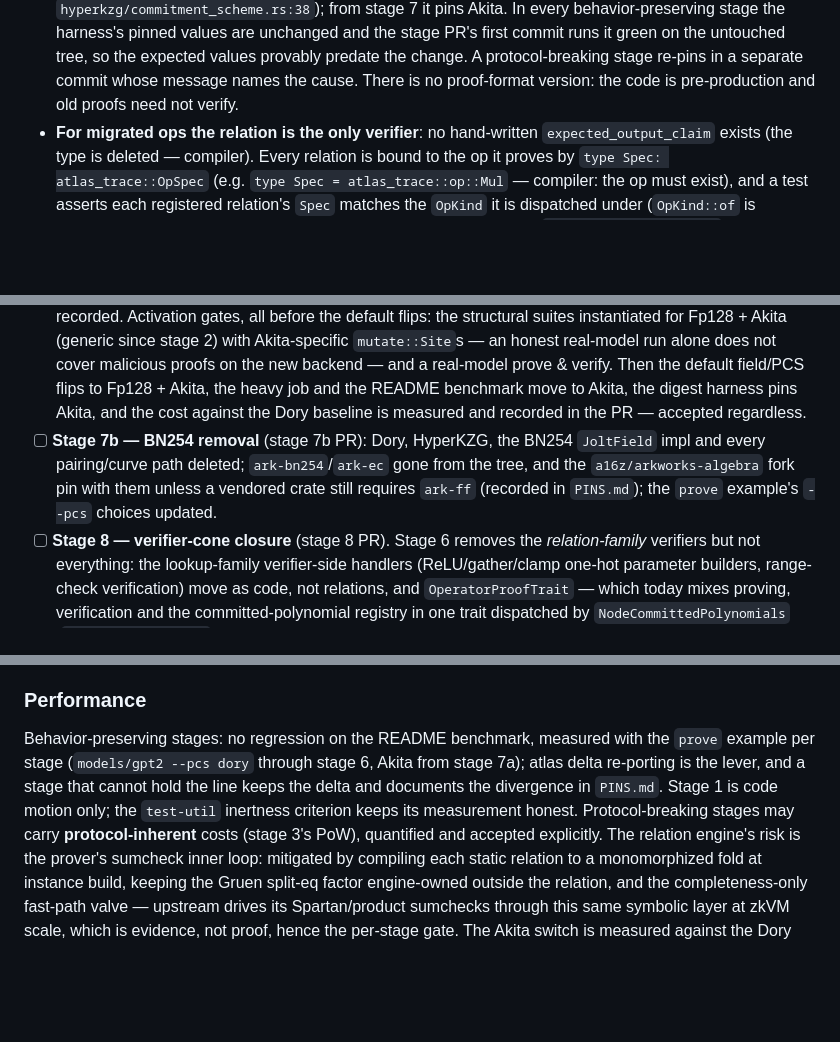
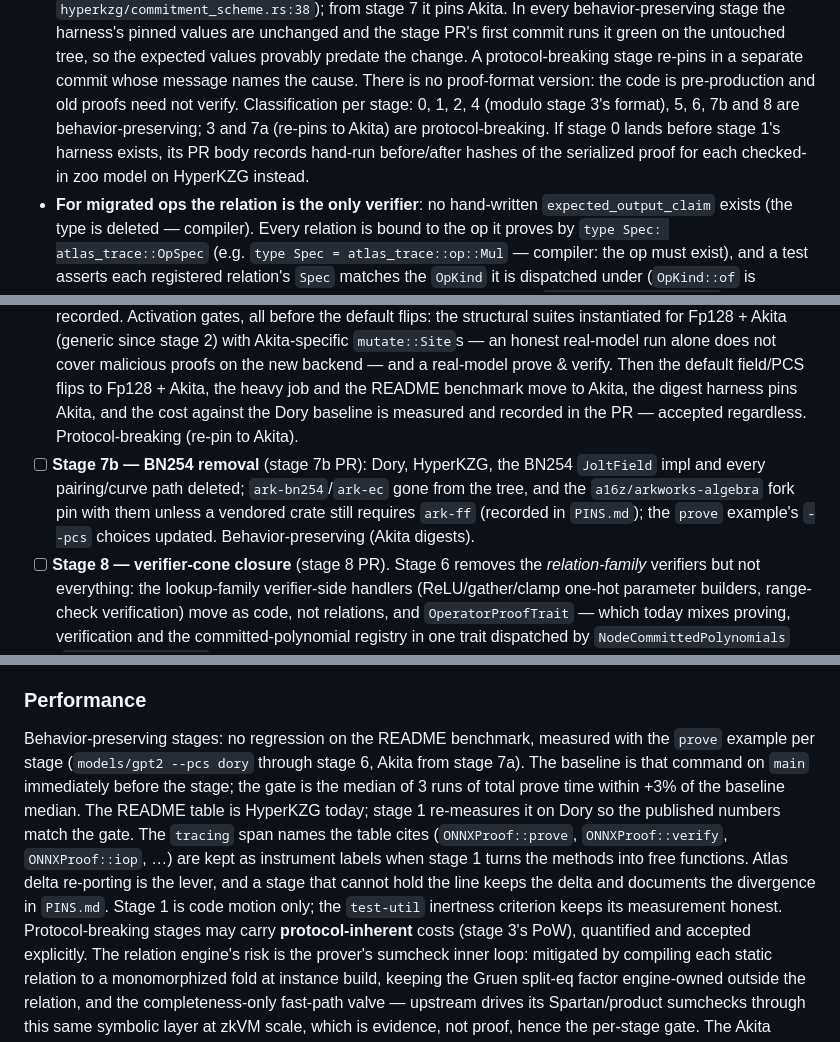
Before and after one commit to ICME-Lab/jolt-atlas, a Markdown page: specs/adoption-program.md, 3 parts joined by grey strips. Rendered like a GitHub page; blank space fills up the shorter version.

Commit message:
Spec: define the per-stage perf gate; classify every stage
The performance gate is median-of-3 Dory prove time within +3% of main;
stage 1 re-measures the README table on Dory and keeps span names. Stages
0, 7b and 8 are declared behavior-preserving, 7a protocol-breaking; stage 0
self-checks proof hashes if it lands before the digest harness.

Co-Authored-By: Claude Opus 5.5 <noreply@anthropic.com>

```diff
--- a/specs/adoption-program.md
+++ b/specs/adoption-program.md
@@ -64,6 +64,10 @@ Each invariant names the mechanism that holds it.
   commit runs it green on the untouched tree, so the expected values provably predate the
   change. A protocol-breaking stage re-pins in a separate commit whose message names the cause.
   There is no proof-format version: the code is pre-production and old proofs need not verify.
+  Classification per stage: 0, 1, 2, 4 (modulo stage 3's format), 5, 6, 7b and 8 are
+  behavior-preserving; 3 and 7a (re-pins to Akita) are protocol-breaking. If stage 0 lands
+  before stage 1's harness exists, its PR body records hand-run before/after hashes of the
+  serialized proof for each checked-in zoo model on HyperKZG instead.
 - **For migrated ops the relation is the only verifier**: no hand-written
   `expected_output_claim` exists (the type is deleted — compiler). Every relation is bound to
   the op it proves by `type Spec: atlas_trace::OpSpec` (e.g. `type Spec = atlas_trace::op::Mul`
@@ -221,11 +226,12 @@ what is specific).
   proofs on the new backend — and a real-model prove & verify. Then the default field/PCS flips
   to Fp128 + Akita, the heavy job and the README benchmark move to Akita, the digest harness
   pins Akita, and the cost against the Dory baseline is measured and recorded in the PR —
-  accepted regardless.
+  accepted regardless. Protocol-breaking (re-pin to Akita).
 - [ ] **Stage 7b — BN254 removal** (stage 7b PR): Dory, HyperKZG, the BN254 `JoltField` impl
   and every pairing/curve path deleted; `ark-bn254`/`ark-ec` gone from the tree, and the
   `a16z/arkworks-algebra` fork pin with them unless a vendored crate still requires `ark-ff`
-  (recorded in `PINS.md`); the `prove` example's `--pcs` choices updated.
+  (recorded in `PINS.md`); the `prove` example's `--pcs` choices updated. Behavior-preserving
+  (Akita digests).
 - [ ] **Stage 8 — verifier-cone closure** (stage 8 PR). Stage 6 removes the
   *relation-family* verifiers but not everything: the lookup-family verifier-side handlers
   (ReLU/gather/clamp one-hot parameter builders, range-check verification) move as code, not
@@ -264,10 +271,15 @@ Akita with Akita `mutate::Site`s (stage 7a). No sweep tolerance may be added at
 ### Performance
 
 Behavior-preserving stages: no regression on the README benchmark, measured with the `prove`
-example per stage (`models/gpt2 --pcs dory` through stage 6, Akita from stage 7a); atlas delta
-re-porting is the lever, and a stage that cannot hold the line keeps the delta and documents
-the divergence in `PINS.md`. Stage 1 is code motion only; the `test-util` inertness criterion
-keeps its measurement honest. Protocol-breaking stages may carry **protocol-inherent** costs
+example per stage (`models/gpt2 --pcs dory` through stage 6, Akita from stage 7a). The baseline
+is that command on `main` immediately before the stage; the gate is the median of 3 runs of
+total prove time within +3% of the baseline median. The README table is HyperKZG today; stage 1
+re-measures it on Dory so the published numbers match the gate. The `tracing` span names the
+table cites (`ONNXProof::prove`, `ONNXProof::verify`, `ONNXProof::iop`, …) are kept as
+instrument labels when stage 1 turns the methods into free functions. Atlas delta re-porting is
+the lever, and a stage that cannot hold the line keeps the delta and documents the divergence
+in `PINS.md`. Stage 1 is code motion only; the `test-util` inertness criterion keeps its
+measurement honest. Protocol-breaking stages may carry **protocol-inherent** costs
 (stage 3's PoW), quantified and accepted explicitly. The relation engine's risk is the prover's
 sumcheck inner loop: mitigated by compiling each static relation to a monomorphized fold at
 instance build, keeping the Gruen split-eq factor engine-owned outside the relation, and the
```
Also changed, not shown: other parts of specs/adoption-program.md (+3 -1 lines).
